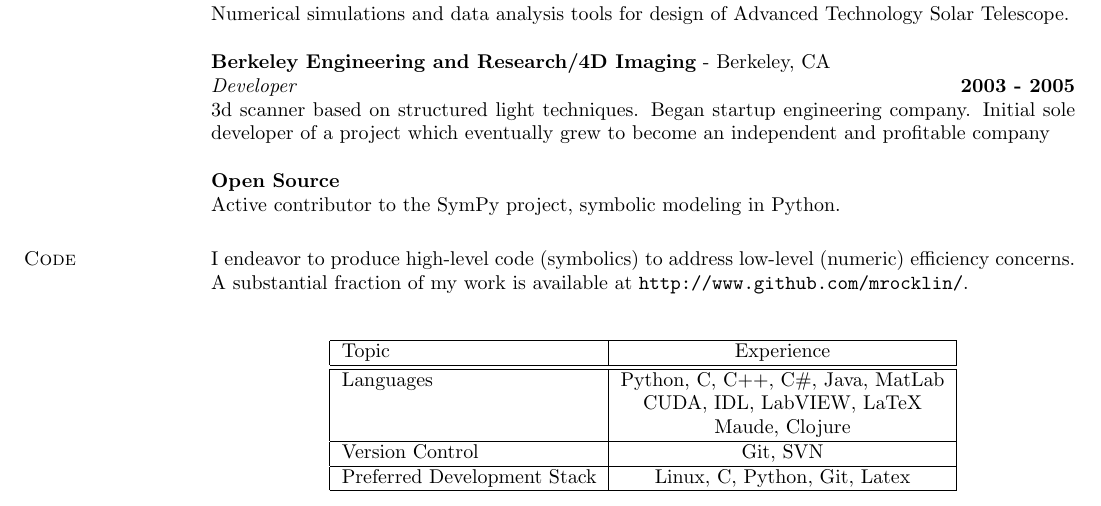
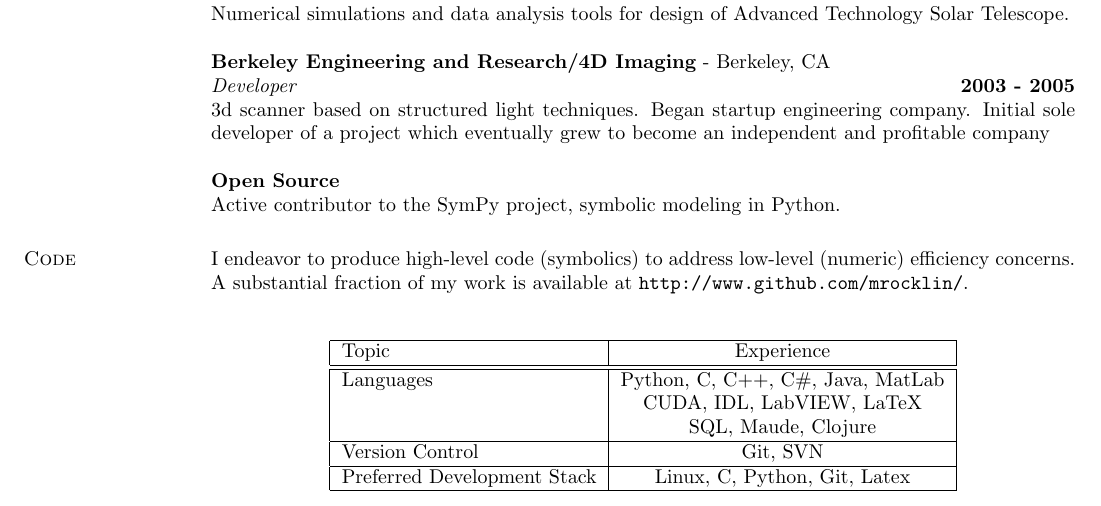
Before and after one commit to mrocklin/cv, a LaTeX CV (mrocklin-cv.tex): part of page 2 of 2, cut so that both start at the same text. Compiled offline with pdfLaTeX.

Commit message:
added sql
git-svn-id: https://phoenixforge.cs.uchicago.edu/svn/mrocklin/workspace/CV@82 57f84c2c-4e0e-45c4-a345-e60529541cfd

```diff
--- a/mrocklin-cv.tex
+++ b/mrocklin-cv.tex
@@ -161,7 +161,7 @@ Topic  & Experience  \\
 \hline
 Languages & Python, C,  C++, C\#, Java, MatLab \\
 &  CUDA, IDL, LabVIEW, LaTeX \\
-&  Maude, Clojure \\
+&  SQL, Maude, Clojure \\
 \hline
 Version Control & Git, SVN \\
 \hline
```
